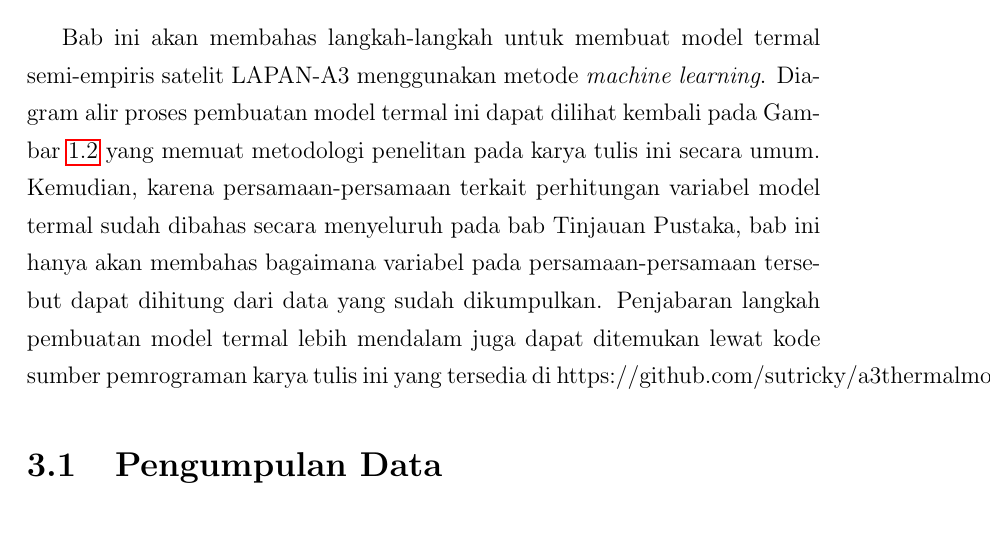
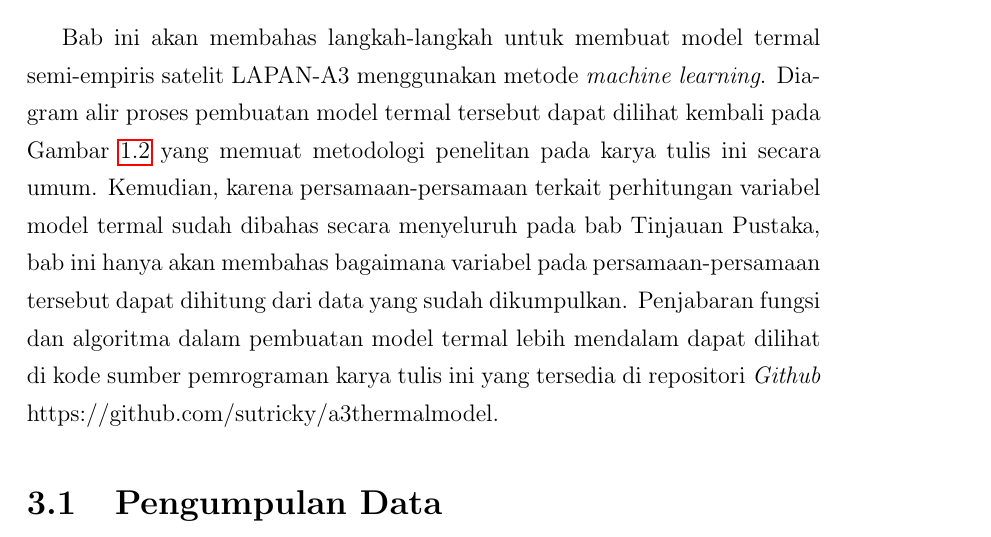
Before and after one commit to sutricky/tugasakhir, a LaTeX thesis (main.tex, which reads chapter/c3.tex): part of page 44 of 72, cut so that both start at the same text. Compiled offline with pdfLaTeX.

Commit message:
Update c3

```diff
--- a/chapter/c3.tex
+++ b/chapter/c3.tex
@@ -2,14 +2,15 @@
 
 Bab ini akan membahas langkah-langkah untuk membuat model termal semi-empiris
 satelit LAPAN-A3 menggunakan metode \textit{machine learning}. Diagram alir
-proses pembuatan model termal ini dapat dilihat kembali pada Gambar
+proses pembuatan model termal tersebut dapat dilihat kembali pada Gambar
 \ref{fig:metodologi} yang memuat metodologi penelitan pada karya tulis ini
 secara umum. Kemudian, karena persamaan-persamaan terkait perhitungan variabel
 model termal sudah dibahas secara menyeluruh pada bab Tinjauan Pustaka, bab ini
 hanya akan membahas bagaimana variabel pada persamaan-persamaan tersebut dapat
-dihitung dari data yang sudah dikumpulkan. Penjabaran langkah pembuatan model
-termal lebih mendalam juga dapat ditemukan lewat kode sumber pemrograman karya
-tulis ini yang tersedia di https://github.com/sutricky/a3thermalmodel.
+dihitung dari data yang sudah dikumpulkan. Penjabaran fungsi dan algoritma
+dalam pembuatan model termal lebih mendalam dapat dilihat di kode sumber
+pemrograman karya tulis ini yang tersedia di repositori \textit{Github}
+https://github.com/sutricky/a3thermalmodel.
 
 \section{Pengumpulan Data}
 
```
